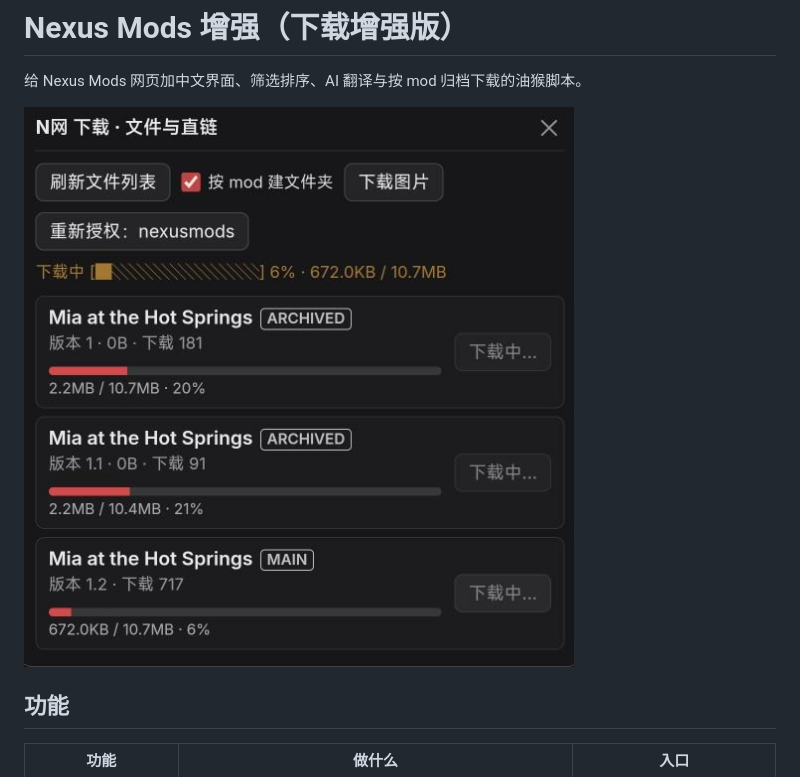
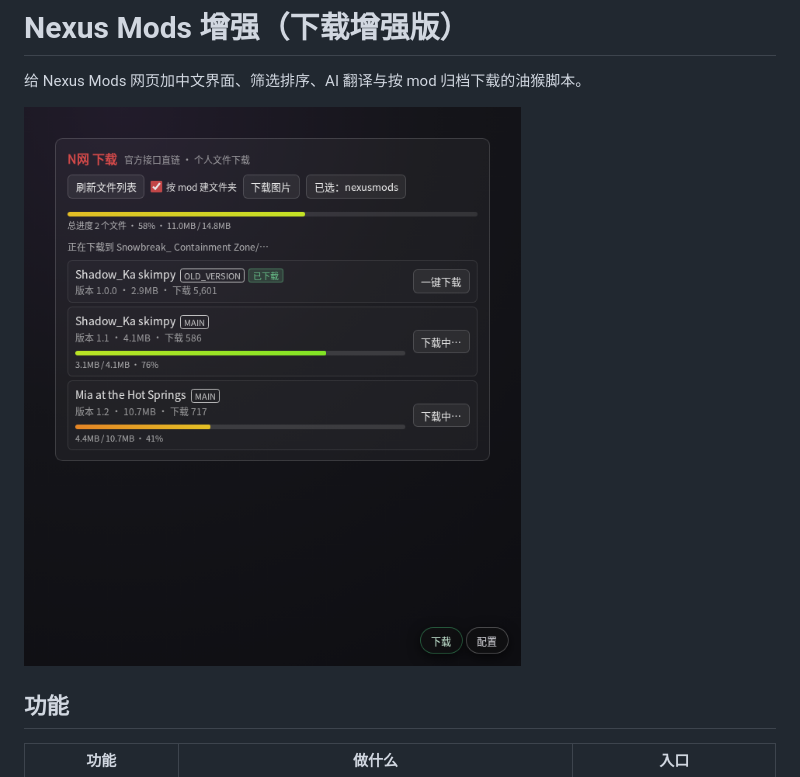
Before and after one commit to EIGHTfs/nexus-mods-plus-userscript, a Markdown page: README.md, the part around the change. Drawn GitHub-style; pictures changed too: docs/images/download-panel-1.6.4.jpg (deleted), docs/images/download-panel.png (added).

```diff
--- a/README.md
+++ b/README.md
@@ -2,7 +2,7 @@
 
 给 Nexus Mods 网页加中文界面、筛选排序、AI 翻译与按 mod 归档下载的油猴脚本。
 
-![下载面板：每行独立进度条，同时下载互不干扰](https://raw.githubusercontent.com/EIGHTfs/nexus-mods-plus-userscript/main/docs/images/download-panel-1.6.4.jpg)
+![下载面板：总进度条、每行独立进度条、已下载标记、浮动胶囊](https://raw.githubusercontent.com/EIGHTfs/nexus-mods-plus-userscript/main/docs/images/download-panel.png)
 
 ## 功能
 
```
Also changed, not shown: 2 other files.
